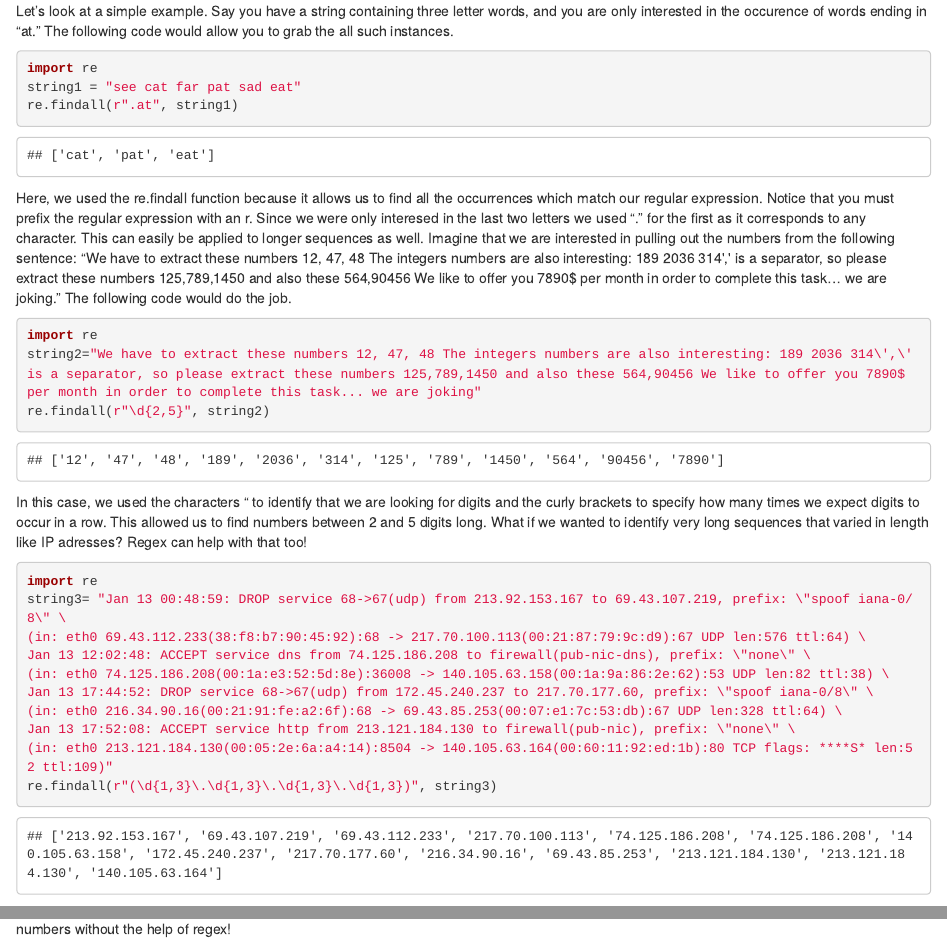
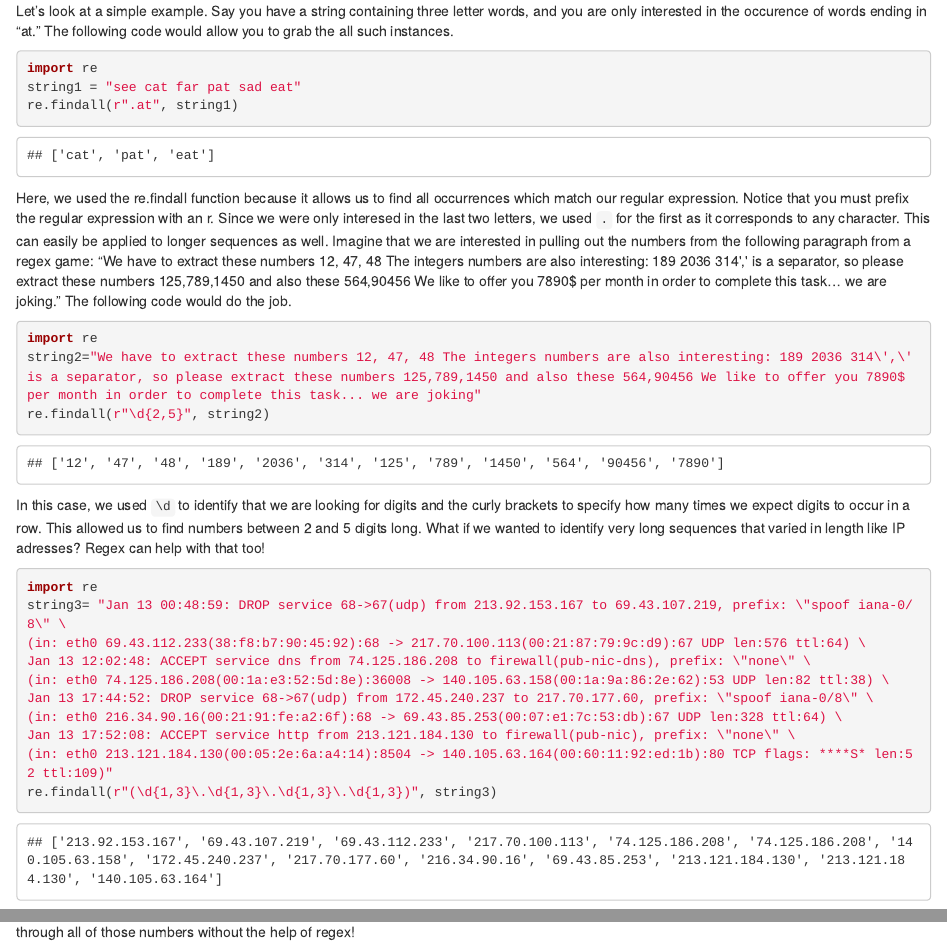
Before and after one commit to mahadrehman/mahadrehman.github.io, an R Markdown document (post/2020-12-10-using-regex-in-python.Rmd): the page in a window 1100 px wide, from 240 px down, and a second part further down, joined at a grey line. Rendered offline with R 4.5, knitr and Pandoc, with nearby package versions.

Commit message:
some message

````diff
--- a/post/2020-12-10-using-regex-in-python.Rmd
+++ b/post/2020-12-10-using-regex-in-python.Rmd
@@ -20,7 +20,7 @@ string1 = "see cat far pat sad eat"
 re.findall(r".at", string1)
 ```
 
-Here, we used the re.findall function because it allows us to find all the occurrences which match our regular expression. Notice that you must prefix the regular expression with an r. Since we were only interesed in the last two letters we used "." for the first as it corresponds to any character. This can easily be applied to longer sequences as well. Imagine that we are interested in pulling out the numbers from the following sentence: "We have to extract these numbers 12, 47, 48 The integers numbers are also interesting: 189 2036 314\',\' is a separator, so please extract these numbers 125,789,1450 and also these 564,90456 We like to offer you 7890$ per month in order to complete this task... we are joking." The following code would do the job.
+Here, we used the re.findall function because it allows us to find all occurrences which match our regular expression. Notice that you must prefix the regular expression with an r. Since we were only interesed in the last two letters, we used `.` for the first as it corresponds to any character. This can easily be applied to longer sequences as well. Imagine that we are interested in pulling out the numbers from the following paragraph from a regex game: "We have to extract these numbers 12, 47, 48 The integers numbers are also interesting: 189 2036 314\',\' is a separator, so please extract these numbers 125,789,1450 and also these 564,90456 We like to offer you 7890$ per month in order to complete this task... we are joking." The following code would do the job.
 
 ```{python}
 import re
@@ -28,7 +28,7 @@ string2="We have to extract these numbers 12, 47, 48 The integers numbers are al
 re.findall(r"\d{2,5}", string2)
 ```
 
-In this case, we used the characters "\d" to identify that we are looking for digits and the curly brackets to specify how many times we expect digits to occur in a row. This allowed us to find numbers between 2 and 5 digits long. What if we wanted to identify very long sequences that varied in length like IP adresses? Regex can help with that too!
+In this case, we used `\d` to identify that we are looking for digits and the curly brackets to specify how many times we expect digits to occur in a row. This allowed us to find numbers between 2 and 5 digits long. What if we wanted to identify very long sequences that varied in length like IP adresses? Regex can help with that too!
 
 ```{python}
 import re
````
Also changed, not shown: categories/index.html, post/index.html, tags/index.html, post/2020-12-10-using-regex-in-python.Rmd (2 more changed lines), 6 other files.
